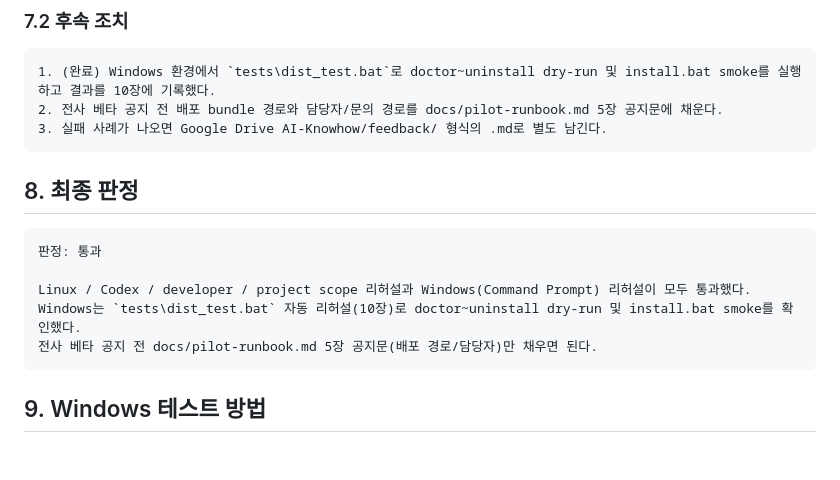
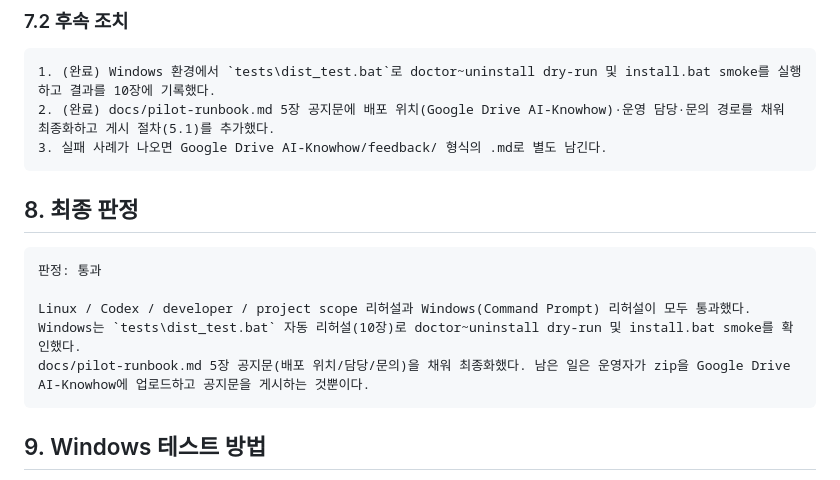
Before and after one commit to puzzle-drimaes/agent_guide, a Markdown page: docs/pilot-alpha-rehearsal-log.md, the part around the change. Drawn GitHub-style; blank space fills up the shorter version.

````diff
--- a/docs/pilot-alpha-rehearsal-log.md
+++ b/docs/pilot-alpha-rehearsal-log.md
@@ -327,7 +327,7 @@ apply 후 확인된 주요 파일:
 
 ```text
 1. (완료) Windows 환경에서 `tests\dist_test.bat`로 doctor~uninstall dry-run 및 install.bat smoke를 실행하고 결과를 10장에 기록했다.
-2. 전사 베타 공지 전 배포 bundle 경로와 담당자/문의 경로를 docs/pilot-runbook.md 5장 공지문에 채운다.
+2. (완료) docs/pilot-runbook.md 5장 공지문에 배포 위치(Google Drive AI-Knowhow)·운영 담당·문의 경로를 채워 최종화하고 게시 절차(5.1)를 추가했다.
 3. 실패 사례가 나오면 Google Drive AI-Knowhow/feedback/ 형식의 .md로 별도 남긴다.
 ```
 
@@ -338,7 +338,7 @@ apply 후 확인된 주요 파일:
 
 Linux / Codex / developer / project scope 리허설과 Windows(Command Prompt) 리허설이 모두 통과했다.
 Windows는 `tests\dist_test.bat` 자동 리허설(10장)로 doctor~uninstall dry-run 및 install.bat smoke를 확인했다.
-전사 베타 공지 전 docs/pilot-runbook.md 5장 공지문(배포 경로/담당자)만 채우면 된다.
+docs/pilot-runbook.md 5장 공지문(배포 위치/담당/문의)을 채워 최종화했다. 남은 일은 운영자가 zip을 Google Drive AI-Knowhow에 업로드하고 공지문을 게시하는 것뿐이다.
 ```
 
 ## 9. Windows 테스트 방법
````
Also changed, not shown: Finish.md (+9 -0 lines), docs/pilot-runbook.md (+20 -4 lines).
